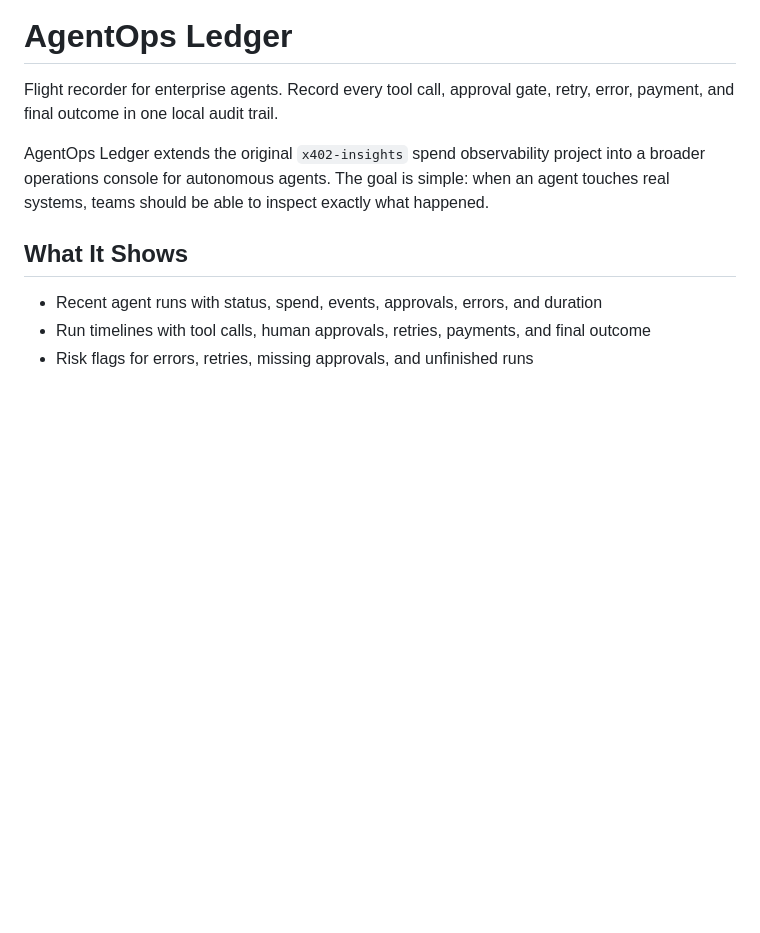
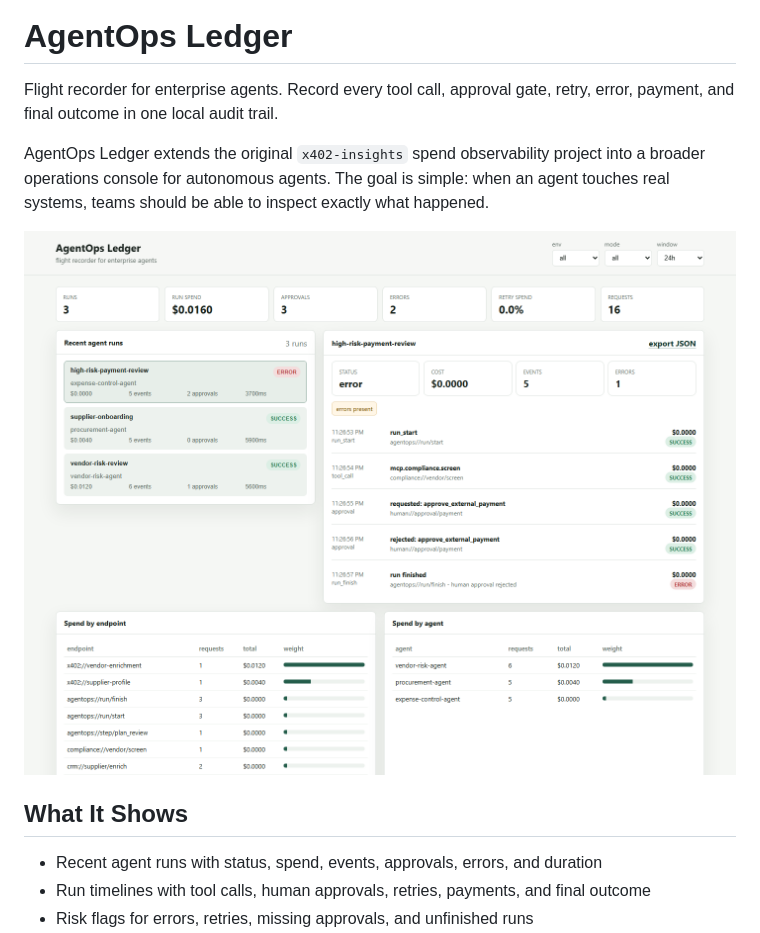
Before and after one commit to Bortlesboat/x402-insights, a Markdown page: README.md, the part around the change. Rendered like a GitHub page; pictures changed too: docs/agentops-ledger-dashboard.png (added); blank space fills up the shorter version.

Commit message:
docs: add agentops ledger screenshots

```diff
--- a/README.md
+++ b/README.md
@@ -3,6 +3,8 @@
 Flight recorder for enterprise agents. Record every tool call, approval gate, retry, error, payment, and final outcome in one local audit trail.
 
 AgentOps Ledger extends the original `x402-insights` spend observability project into a broader operations console for autonomous agents. The goal is simple: when an agent touches real systems, teams should be able to inspect exactly what happened.
+
+![AgentOps Ledger dashboard](docs/agentops-ledger-dashboard.png)
 
 ## What It Shows
 
```
Also changed, not shown: docs/hackathon/agentops-ledger-submission.md (+2 -1 lines), docs/agentops-ledger-mobile.png (added).
